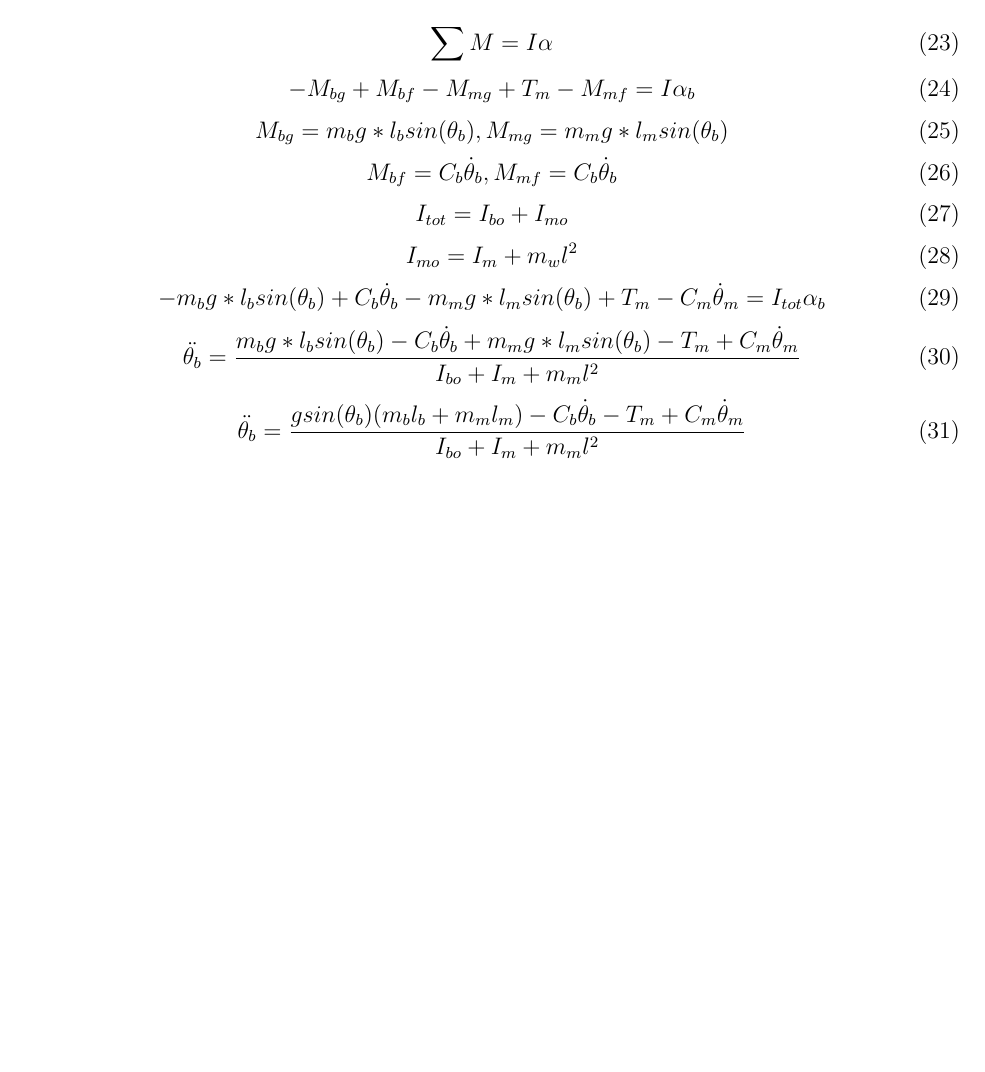
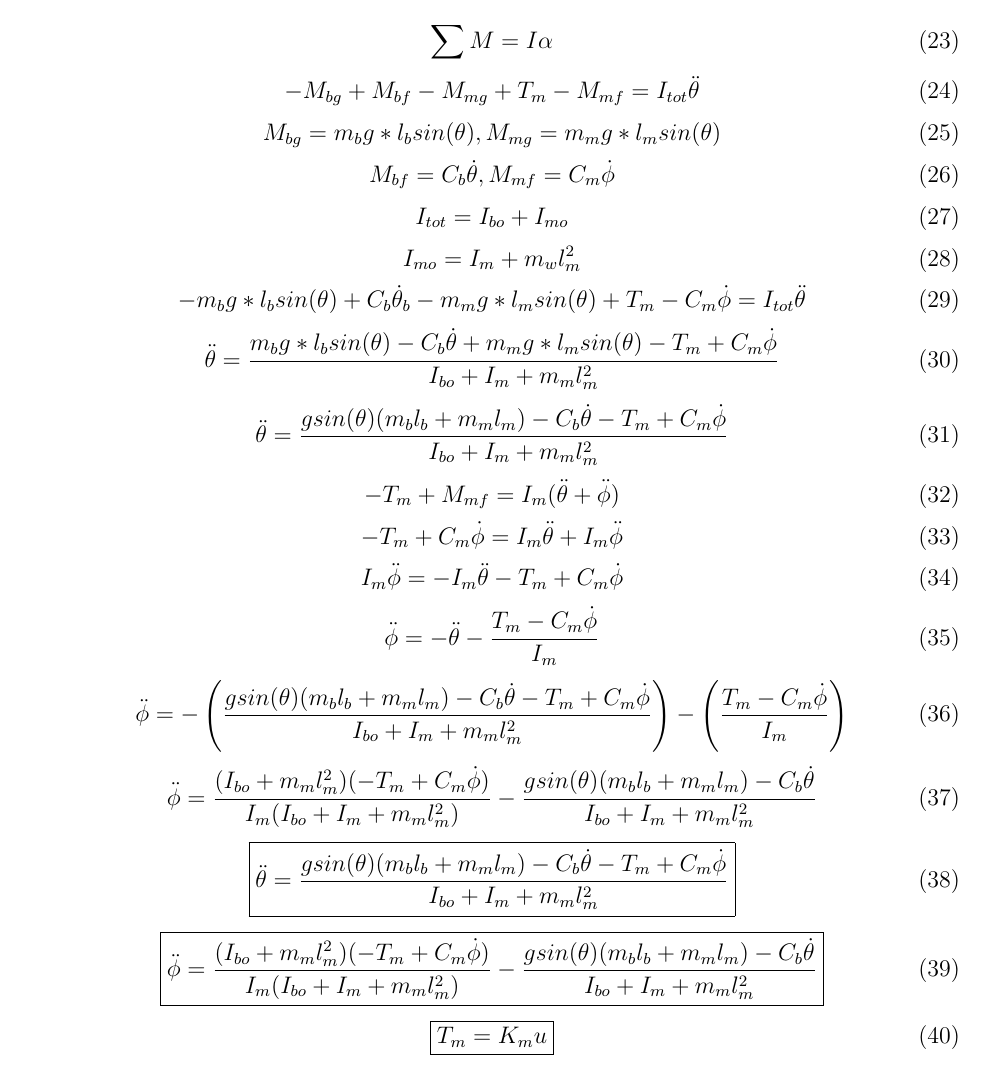
Before and after one commit to dvsbenz/InvertedPendulum_EquationsOfMotion, a LaTeX document (EquationsOfMotion2DSystem.tex): part of page 4 of 4, cut so that both start at the same text, the shorter picture padded with empty space. Compiled offline with pdfLaTeX.

Commit message:
finalized EoM in 2d, can start working on control system

```diff
--- a/EquationsOfMotion2DSystem.tex
+++ b/EquationsOfMotion2DSystem.tex
@@ -113,27 +113,55 @@
 			\sum M = I\alpha
 		\end{equation}
 		\begin{equation}
-			-M_{bg}+M_{bf}-M_{mg}+T_m-M_{mf} = I\alpha_b
+			-M_{bg}+M_{bf}-M_{mg}+T_m-M_{mf} = I_{tot}\ddot\theta
 		\end{equation}
 		\begin{equation}
-			M_{bg} = m_b g*l_b sin(\theta_b), M_{mg} = m_m g*l_msin(\theta_b)
+			M_{bg} = m_b g*l_b sin(\theta), M_{mg} = m_m g*l_msin(\theta)
 		\end{equation}
 		\begin{equation}
-			M_{bf} = C_b \dot{\theta}_b, M_{mf} = C_b \dot{\theta}_b
+			M_{bf} = C_b \dot\theta, M_{mf} = C_m \dot\phi
 		\end{equation}
 		\begin{equation}
 			I_{tot} = I_{bo} + I_{mo}
 		\end{equation}
 		\begin{equation}
-			I_{mo} = I_m+m_wl^2
+			I_{mo} = I_m+m_wl_m^2
 		\end{equation}
 		\begin{equation}
-			-m_b g*l_b sin(\theta_b) + C_b \dot{\theta}_b - m_m g*l_msin(\theta_b) + T_m - C_m \dot{\theta}_m = I_{tot}\alpha_b
+			-m_b g*l_b sin(\theta) + C_b \dot{\theta}_b - m_m g*l_msin(\theta) + T_m - C_m \dot\phi = I_{tot}\ddot\theta
 		\end{equation}
 		\begin{equation}
-			\ddot{\theta_b} = \frac{m_b g*l_b sin(\theta_b) - C_b \dot{\theta}_b + m_m g*l_msin(\theta_b) - T_m + C_m \dot{\theta}_m}{I_{bo}+I_m+m_ml^2}
+			\ddot\theta = \frac{m_b g*l_b sin(\theta) - C_b \dot\theta + m_m g*l_msin(\theta) - T_m + C_m \dot\phi}{I_{bo}+I_m+m_ml_m^2}
 		\end{equation}
 		\begin{equation}
-			\ddot{\theta_b} = \frac{gsin(\theta_b)(m_bl_b + m_ml_m) - C_b \dot{\theta}_b - T_m + C_m \dot{\theta}_m}{I_{bo}+I_m+m_ml^2}
+			\ddot\theta = \frac{gsin(\theta)(m_bl_b + m_ml_m) - C_b \dot\theta - T_m + C_m \dot\phi}{I_{bo}+I_m+m_ml_m^2}
 		\end{equation}
+		\begin{equation}
+			-T_m+M_{mf} = I_m(\ddot\theta + \ddot\phi)
+		\end{equation}
+		\begin{equation}
+			-T_m + C_m\dot\phi = I_m\ddot\theta + I_m\ddot\phi
+		\end{equation}
+		\begin{equation}
+			I_m\ddot\phi = -I_m\ddot\theta-T_m+C_m\dot\phi
+		\end{equation}
+		\begin{equation}
+			\ddot\phi = - \ddot\theta - \frac{T_m-C_m\dot\phi}{I_m}
+		\end{equation}
+		\begin{equation}
+			\ddot\phi = -\left(\frac{gsin(\theta)(m_bl_b + m_ml_m) - C_b \dot\theta - T_m + C_m \dot\phi}{I_{bo}+I_m+m_ml_m^2}\right) - \left(\frac{T_m-C_m\dot\phi}{I_m}\right)
+		\end{equation}
+		\begin{equation}
+			\ddot\phi = \frac{(I_{bo}+m_ml_m^2)(-T_m+C_m\dot\phi)}{I_m(I_{bo}+I_m+m_ml_m^2)} - \frac{gsin(\theta)(m_bl_b+m_ml_m)-C_b\dot\theta}{I_{bo}+I_m+m_ml_m^2}
+		\end{equation}
+		\begin{equation}
+			\boxed{\ddot\theta = \frac{gsin(\theta)(m_bl_b + m_ml_m) - C_b \dot\theta - T_m + C_m \dot\phi}{I_{bo}+I_m+m_ml_m^2}}
+		\end{equation}
+		\begin{equation}
+			\boxed{\ddot\phi = \frac{(I_{bo}+m_ml_m^2)(-T_m+C_m\dot\phi)}{I_m(I_{bo}+I_m+m_ml_m^2)} - \frac{gsin(\theta)(m_bl_b+m_ml_m)-C_b\dot\theta}{I_{bo}+I_m+m_ml_m^2}}
+		\end{equation}
+		\begin{equation}
+			\boxed{T_m = K_m u}
+		\end{equation}
+
 \end{document}
```
Also changed, not shown: EquationsOfMotion2DSystem.pdf, 2 other files.
